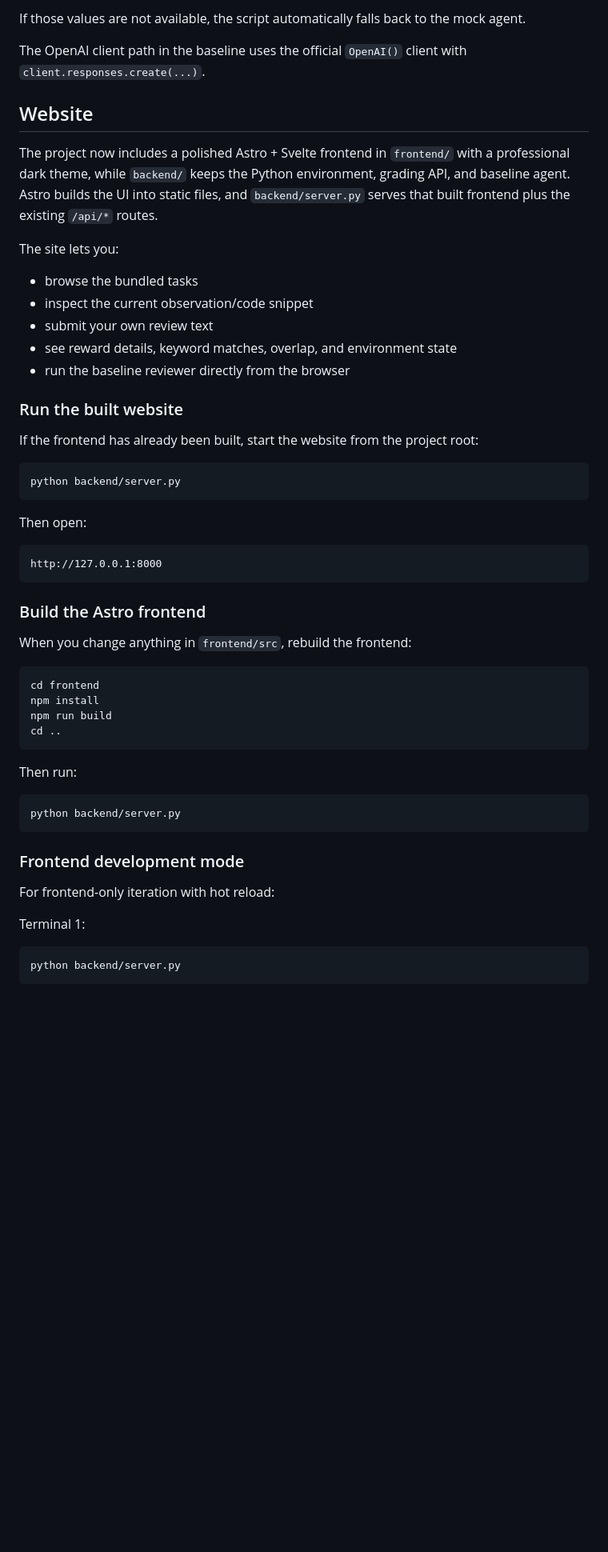
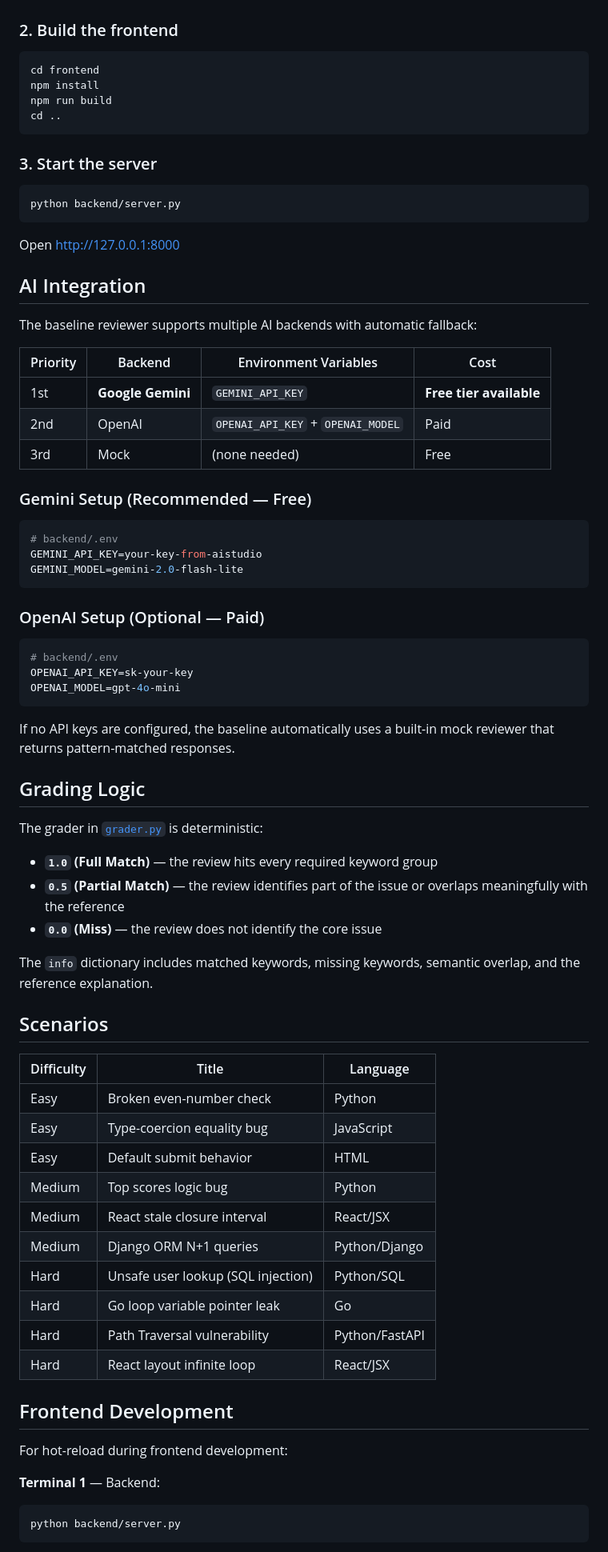
Before and after one commit to Bariharsh/code-review-env, a Markdown page: README.md, the part around one of its changes. Shown at 80% size. Rendered like a GitHub page; blank space fills up the shorter version.

Commit message:
docs: update README with Gemini AI integration

````diff
--- a/README.md
+++ b/README.md
@@ -139,36 +60,4 @@ python backend/baseline/run_agent.py
-If those values are not available, the script automatically falls back to the mock agent.
-
-The OpenAI client path in the baseline uses the official `OpenAI()` client with `client.responses.create(...)`.
-
-## Website
-
-The project now includes a polished Astro + Svelte frontend in `frontend/` with a professional dark theme, while `backend/` keeps the Python environment, grading API, and baseline agent. Astro builds the UI into static files, and `backend/server.py` serves that built frontend plus the existing `/api/*` routes.
-
-The site lets you:
-
-- browse the bundled tasks
-- inspect the current observation/code snippet
-- submit your own review text
-- see reward details, keyword matches, overlap, and environment state
-- run the baseline reviewer directly from the browser
-
-### Run the built website
-
-If the frontend has already been built, start the website from the project root:
-
-```bash
-python backend/server.py
-```
-
-Then open:
-
-```text
-http://127.0.0.1:8000
-```
-
-### Build the Astro frontend
-
-When you change anything in `frontend/src`, rebuild the frontend:
+### 2. Build the frontend
 
 ```bash
 cd frontend
@@ -177,18 +66,72 @@ npm run build
 cd ..
 ```
 
-Then run:
+### 3. Start the server
 
 ```bash
 python backend/server.py
 ```
 
-### Frontend development mode
+Open http://127.0.0.1:8000
 
-For frontend-only iteration with hot reload:
+## AI Integration
 
-Terminal 1:
+The baseline reviewer supports multiple AI backends with automatic fallback:
 
+| Priority | Backend | Environment Variables | Cost |
+|----------|---------|----------------------|------|
+| 1st | **Google Gemini** | `GEMINI_API_KEY` | **Free tier available** |
+| 2nd | OpenAI | `OPENAI_API_KEY` + `OPENAI_MODEL` | Paid |
+| 3rd | Mock | (none needed) | Free |
+
+### Gemini Setup (Recommended — Free)
+
+```bash
+# backend/.env
+GEMINI_API_KEY=your-key-from-aistudio
+GEMINI_MODEL=gemini-2.0-flash-lite
+```
+
+### OpenAI Setup (Optional — Paid)
+
+```bash
+# backend/.env
+OPENAI_API_KEY=sk-your-key
+OPENAI_MODEL=gpt-4o-mini
+```
+
+If no API keys are configured, the baseline automatically uses a built-in mock reviewer that returns pattern-matched responses.
+
+## Grading Logic
+
+The grader in [`grader.py`](./backend/env/grader.py) is deterministic:
+
+- **`1.0` (Full Match)** — the review hits every required keyword group
+- **`0.5` (Partial Match)** — the review identifies part of the issue or overlaps meaningfully with the reference
+- **`0.0` (Miss)** — the review does not identify the core issue
+
+The `info` dictionary includes matched keywords, missing keywords, semantic overlap, and the reference explanation.
+
+## Scenarios
+
+| Difficulty | Title | Language |
+|-----------|-------|----------|
+| Easy | Broken even-number check | Python |
+| Easy | Type-coercion equality bug | JavaScript |
+| Easy | Default submit behavior | HTML |
+| Medium | Top scores logic bug | Python |
+| Medium | React stale closure interval | React/JSX |
+| Medium | Django ORM N+1 queries | Python/Django |
+| Hard | Unsafe user lookup (SQL injection) | Python/SQL |
+| Hard | Go loop variable pointer leak | Go |
+| Hard | Path Traversal vulnerability | Python/FastAPI |
+| Hard | React layout infinite loop | React/JSX |
+
+## Frontend Development
+
+For hot-reload during frontend development:
+
+**Terminal 1** — Backend:
 ```bash
 python backend/server.py
 ```
````
Also changed, not shown: other parts of README.md (+63 -154 lines).
